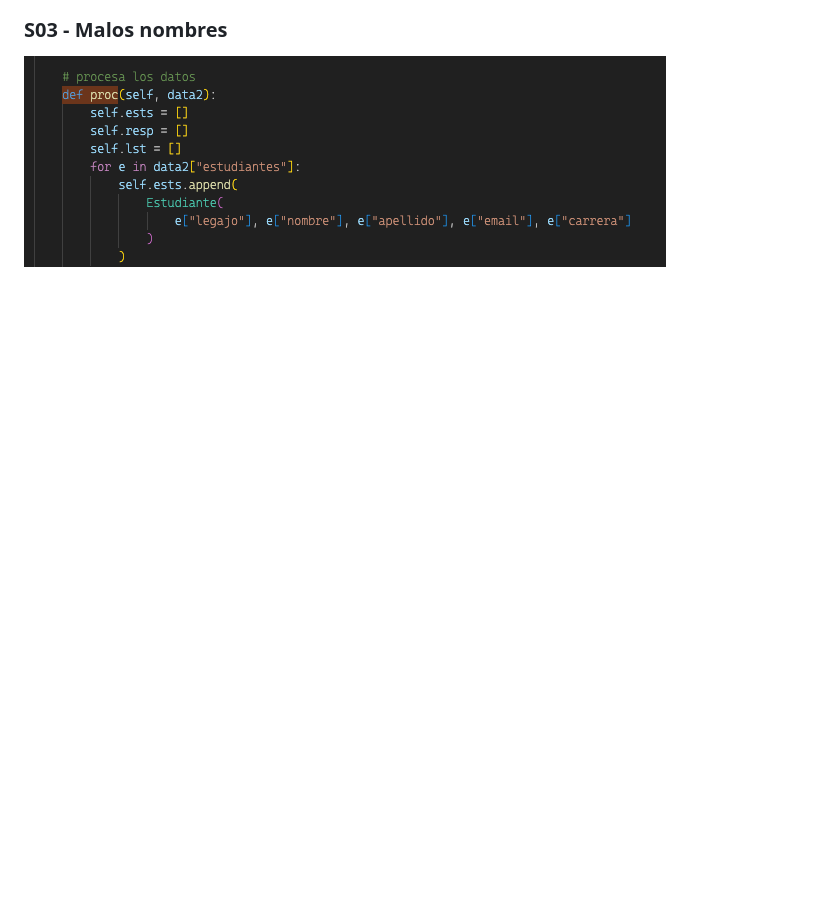
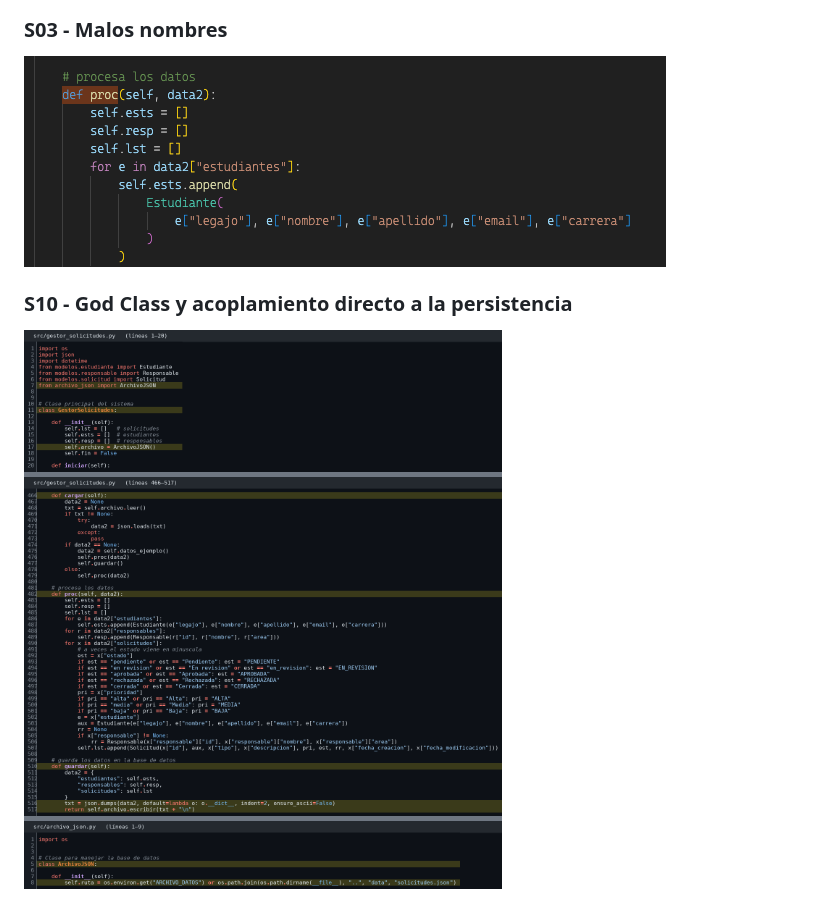
Before and after one commit to gastonlell25/gestion-solicitudes, a Markdown page: docs/diagnostico.md, the part around one of its changes. Drawn GitHub-style; pictures changed too: docs/evidencias/antes/codigo_fabri_S10.png (added); blank space fills up the shorter version.

Commit message:
docs: diagnóstico S10 - God Class y acoplamiento directo a ArchivoJSON (Fabri)

```diff
--- a/docs/diagnostico.md
+++ b/docs/diagnostico.md
@@ -14,3 +15,6 @@
 
 ### S03 - Malos nombres
 ![S03 - nombres x, lst, proc()](evidencias/antes/codigo_gaston_S03.png)
+
+### S10 - God Class y acoplamiento directo a la persistencia
+![S10 - GestorSolicitudes crea ArchivoJSON y conoce el formato del JSON](evidencias/antes/codigo_fabri_S10.png)
```
Also changed, not shown: other parts of docs/diagnostico.md (+1 -0 lines), docs/decisiones-tecnicas.md (+7 -0 lines).
